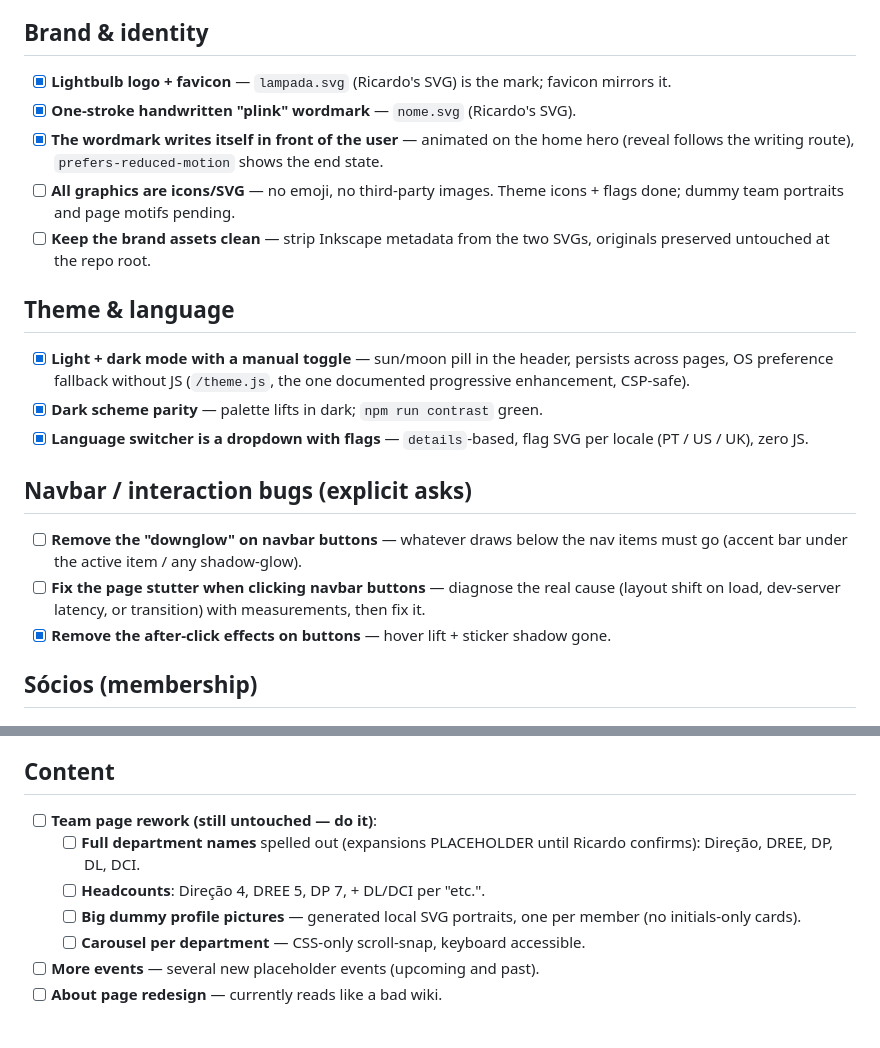
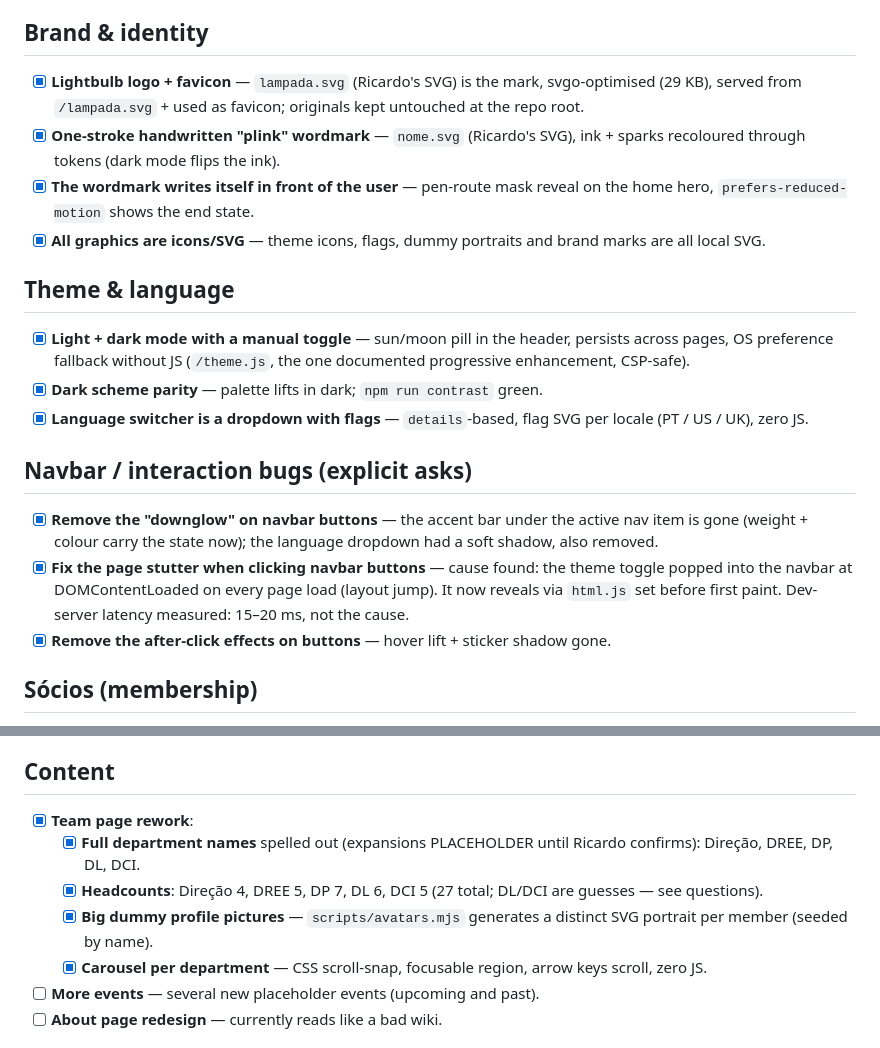
Before and after one commit to ajplink/webpage, a Markdown page: TODO.md, 2 parts joined by grey strips. Rendered like a GitHub page.

Commit message:
docs: tick off brand, navbar and team work in TODO

```diff
--- a/TODO.md
+++ b/TODO.md
@@ -6,16 +6,15 @@ stutter, team page, codebase, packages.)
 
 ## Brand & identity
 
-- [x] **Lightbulb logo + favicon** — `lampada.svg` (Ricardo's SVG) is the mark;
-      favicon mirrors it.
-- [x] **One-stroke handwritten "plink" wordmark** — `nome.svg` (Ricardo's SVG).
-- [x] **The wordmark writes itself in front of the user** — animated on the home
-      hero (reveal follows the writing route), `prefers-reduced-motion` shows
-      the end state.
-- [ ] **All graphics are icons/SVG** — no emoji, no third-party images. Theme
-      icons + flags done; dummy team portraits and page motifs pending.
-- [ ] **Keep the brand assets clean** — strip Inkscape metadata from the two
-      SVGs, originals preserved untouched at the repo root.
+- [x] **Lightbulb logo + favicon** — `lampada.svg` (Ricardo's SVG) is the mark,
+      svgo-optimised (29 KB), served from `/lampada.svg` + used as favicon;
+      originals kept untouched at the repo root.
+- [x] **One-stroke handwritten "plink" wordmark** — `nome.svg` (Ricardo's SVG),
+      ink + sparks recoloured through tokens (dark mode flips the ink).
+- [x] **The wordmark writes itself in front of the user** — pen-route mask reveal
+      on the home hero, `prefers-reduced-motion` shows the end state.
+- [x] **All graphics are icons/SVG** — theme icons, flags, dummy portraits and
+      brand marks are all local SVG.
 
 ## Theme & language
 
@@ -28,11 +27,13 @@ stutter, team page, codebase, packages.)
 
 ## Navbar / interaction bugs (explicit asks)
 
-- [ ] **Remove the "downglow" on navbar buttons** — whatever draws below the
-      nav items must go (accent bar under the active item / any shadow-glow).
-- [ ] **Fix the page stutter when clicking navbar buttons** — diagnose the
-      real cause (layout shift on load, dev-server latency, or transition)
-      with measurements, then fix it.
+- [x] **Remove the "downglow" on navbar buttons** — the accent bar under the
+      active nav item is gone (weight + colour carry the state now); the
+      language dropdown had a soft shadow, also removed.
+- [x] **Fix the page stutter when clicking navbar buttons** — cause found: the
+      theme toggle popped into the navbar at DOMContentLoaded on every page
+      load (layout jump). It now reveals via `html.js` set before first paint.
+      Dev-server latency measured: 15–20 ms, not the cause.
 - [x] **Remove the after-click effects on buttons** — hover lift + sticker
       shadow gone.
 
@@ -53,13 +54,15 @@ stutter, team page, codebase, packages.)
 
 ## Content
 
-- [ ] **Team page rework (still untouched — do it)**:
-  - [ ] **Full department names** spelled out (expansions PLACEHOLDER until
+- [x] **Team page rework**:
+  - [x] **Full department names** spelled out (expansions PLACEHOLDER until
         Ricardo confirms): Direção, DREE, DP, DL, DCI.
-  - [ ] **Headcounts**: Direção 4, DREE 5, DP 7, + DL/DCI per "etc.".
-  - [ ] **Big dummy profile pictures** — generated local SVG portraits, one per
-        member (no initials-only cards).
-  - [ ] **Carousel per department** — CSS-only scroll-snap, keyboard accessible.
+  - [x] **Headcounts**: Direção 4, DREE 5, DP 7, DL 6, DCI 5 (27 total;
+        DL/DCI are guesses — see questions).
+  - [x] **Big dummy profile pictures** — `scripts/avatars.mjs` generates a
+        distinct SVG portrait per member (seeded by name).
+  - [x] **Carousel per department** — CSS scroll-snap, focusable region,
+        arrow keys scroll, zero JS.
 - [ ] **More events** — several new placeholder events (upcoming and past).
 - [ ] **About page redesign** — currently reads like a bad wiki.
 
```
